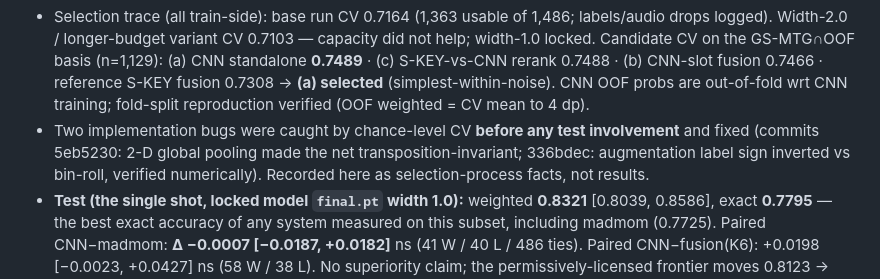
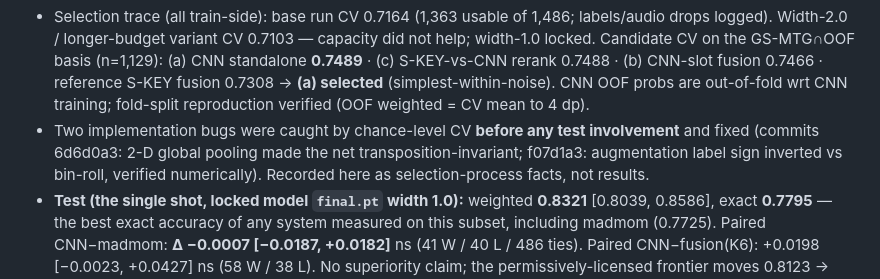
Before and after one commit to jhurliman/jams, a Markdown page: paper/EXPERIMENTS.md, the part around the change. Rendered like a GitHub page.

Commit message:
paper: update K10 commit citations after rebase onto main (587ae48/6d6d0a3/f07d1a3)
Co-Authored-By: Claude Fable 5 <noreply@anthropic.com>

```diff
--- a/paper/EXPERIMENTS.md
+++ b/paper/EXPERIMENTS.md
@@ -111,8 +111,8 @@ the decision rule. Substantively: a statistical dead heat with madmom.**
   CNN OOF probs are out-of-fold wrt CNN training; fold-split reproduction verified
   (OOF weighted = CV mean to 4 dp).
 - Two implementation bugs were caught by chance-level CV **before any test
-  involvement** and fixed (commits 5eb5230: 2-D global pooling made the net
-  transposition-invariant; 336bdec: augmentation label sign inverted vs bin-roll,
+  involvement** and fixed (commits 6d6d0a3: 2-D global pooling made the net
+  transposition-invariant; f07d1a3: augmentation label sign inverted vs bin-roll,
   verified numerically). Recorded here as selection-process facts, not results.
 - **Test (the single shot, locked model `final.pt` width 1.0):** weighted **0.8321**
   [0.8039, 0.8586], exact **0.7795** — the best exact accuracy of any system measured
```
